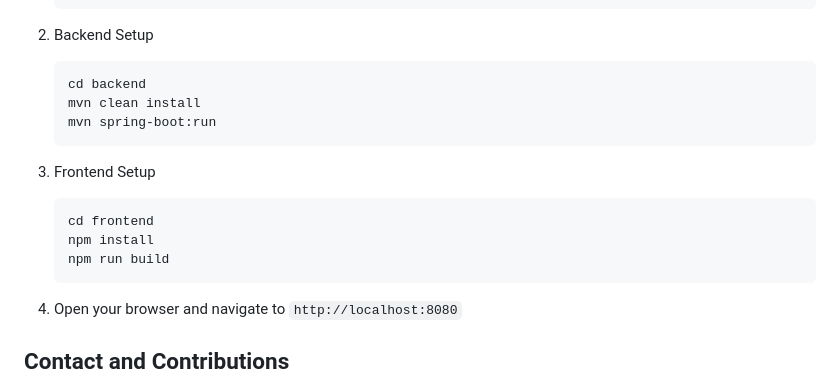
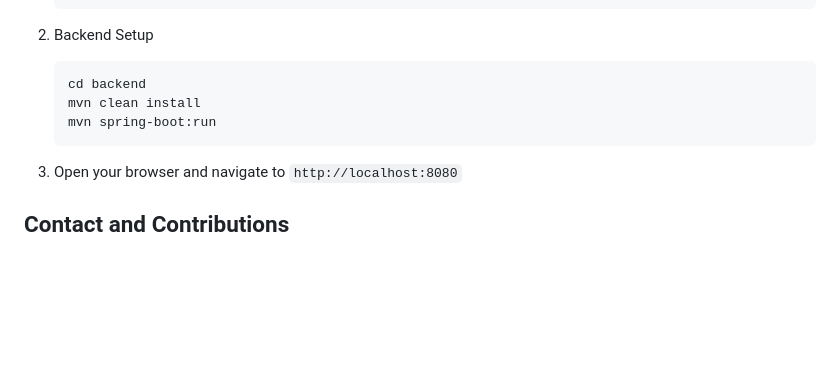
Before and after one commit to Esethucreates/RickAndMortySite, a Markdown page: ReadME.md, the part around the change. Rendered like a GitHub page; blank space fills up the shorter version.

````diff
--- a/ReadME.md
+++ b/ReadME.md
@@ -87,13 +87,6 @@ This project demonstrates my ability to:
    mvn spring-boot:run
    ```
 
-3. Frontend Setup
-   ```
-   cd frontend
-   npm install
-   npm run build
-   ```
-
 4. Open your browser and navigate to `http://localhost:8080`
 
 ## Contact and Contributions
````
